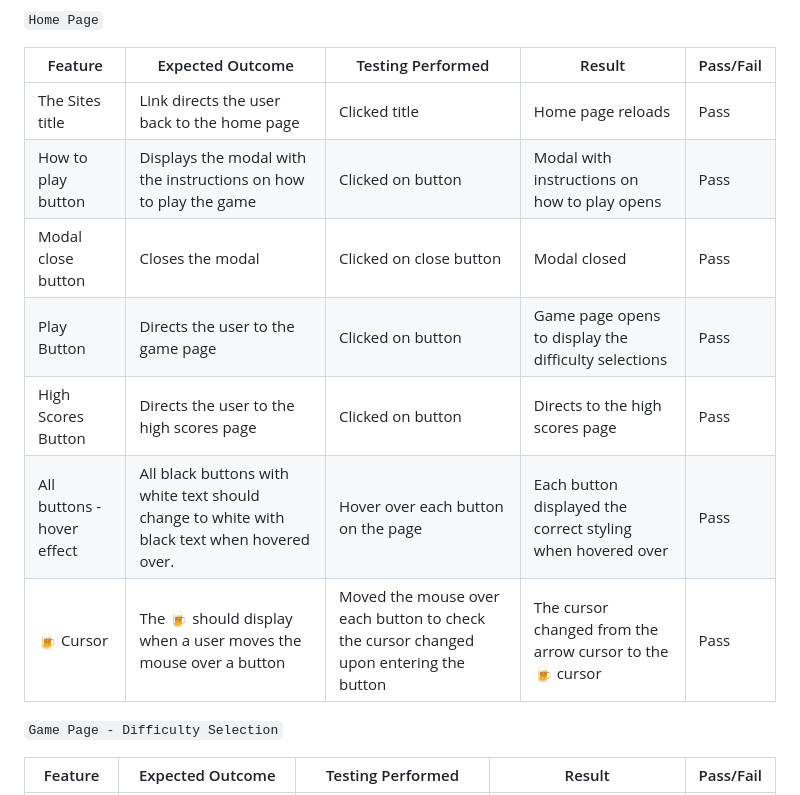
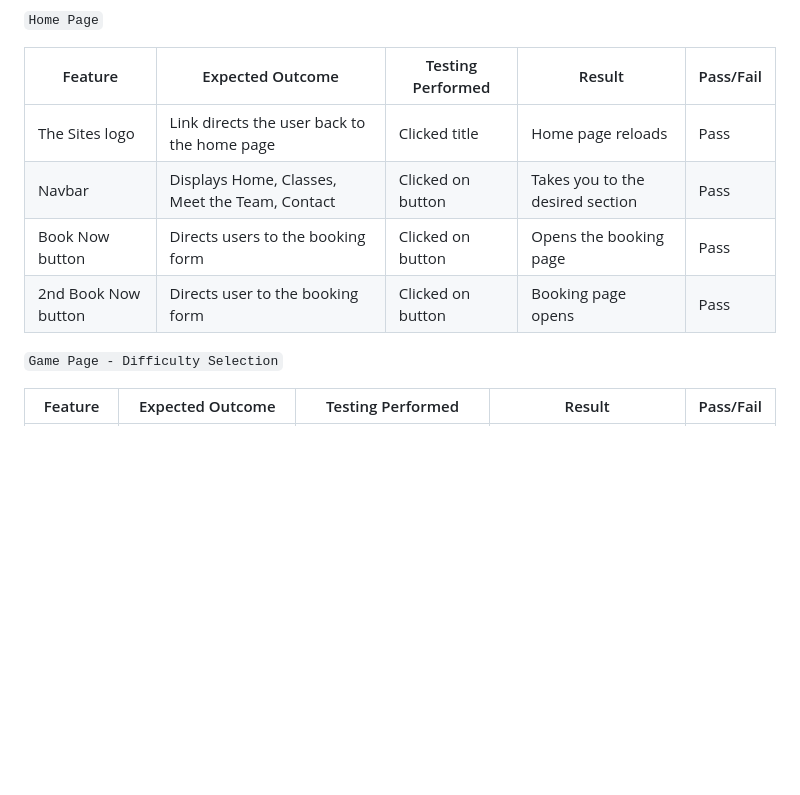
Before and after one commit to nickdunwell/milestone-project1, a Markdown page: TESTING.md, the part around one of its changes. Rendered like a GitHub page; blank space fills up the shorter version.

```diff
--- a/TESTING.md
+++ b/TESTING.md
@@ -106,13 +102,10 @@ One tester in peer code review stated that the bottom of the play screen was cut
 
 | Feature | Expected Outcome | Testing Performed | Result | Pass/Fail |
 | --- | --- | --- | --- | --- |
-| The Sites title | Link directs the user back to the home page | Clicked title | Home page reloads | Pass |
-| How to play button | Displays the modal with the instructions on how to play the game | Clicked on button | Modal with instructions on how to play opens | Pass |
-| Modal close button | Closes the modal | Clicked on close button | Modal closed | Pass |
-| Play Button | Directs the user to the game page | Clicked on button | Game page opens to display the difficulty selections | Pass |
-| High Scores Button | Directs the user to the high scores page | Clicked on button | Directs to the high scores page | Pass |
-| All buttons - hover effect | All black buttons with white text should change to white with black text when hovered over. | Hover over each button on the page | Each button displayed the correct styling when hovered over | Pass |
-| 🍺 Cursor | The 🍺 should display when a user moves the mouse over a button | Moved the mouse over each button to check the cursor changed upon entering the button | The cursor changed from the arrow cursor to the 🍺 cursor | Pass |
+| The Sites logo | Link directs the user back to the home page | Clicked title | Home page reloads | Pass |
+| Navbar | Displays Home, Classes, Meet the Team, Contact | Clicked on button | Takes you to the desired section | Pass |
+| Book Now button | Directs users to the booking form | Clicked on button | Opens the booking page | Pass |
+| 2nd Book Now button | Directs user to the booking form | Clicked on button | Booking page opens | Pass |
 
 `Game Page - Difficulty Selection`
 
```
Also changed, not shown: other parts of TESTING.md (+10 -14 lines).
